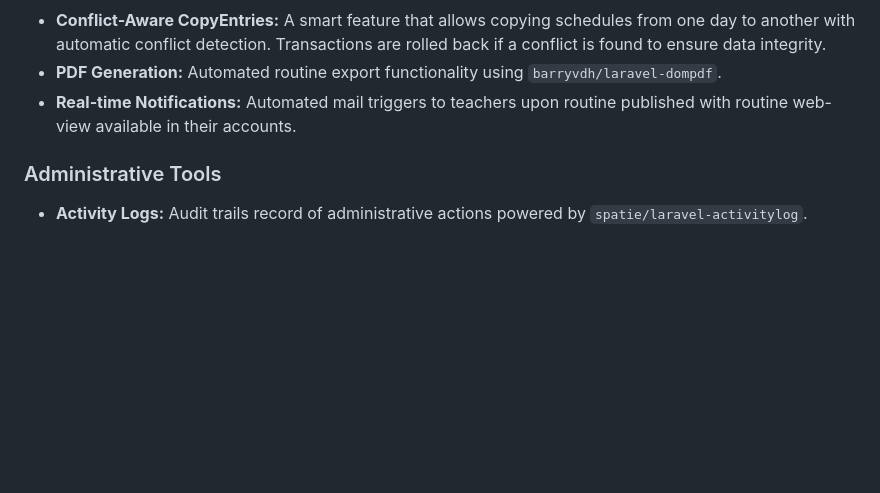
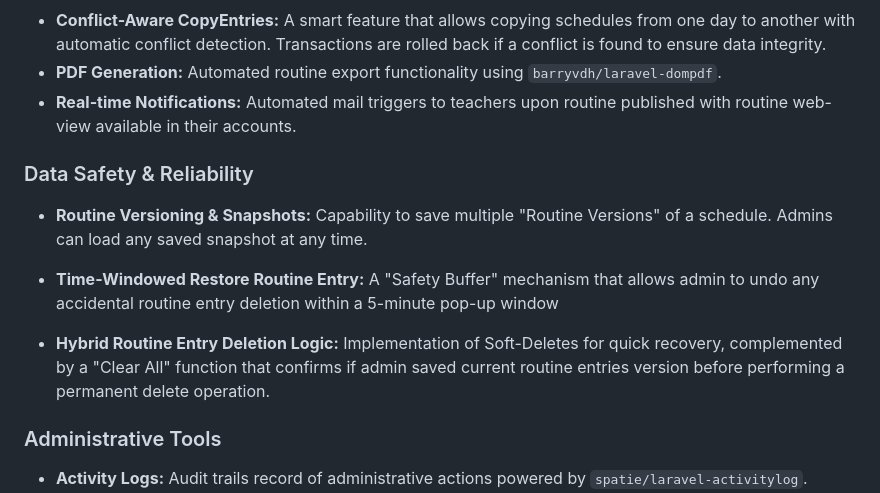
Before and after one commit to vee309bajracharya/routine-management-system, a Markdown page: README.md, the part around the change. Drawn GitHub-style; blank space fills up the shorter version.

Commit message:
Enhance README with additional section

```diff
--- a/README.md
+++ b/README.md
@@ -48,6 +48,13 @@ An automated solution for educational institutions designed to manage class sche
 * **PDF Generation:** Automated routine export functionality using `barryvdh/laravel-dompdf`.
 * **Real-time Notifications:** Automated mail triggers to teachers upon routine published with routine web-view available in their accounts.
 
+### Data Safety & Reliability
+* **Routine Versioning & Snapshots:** Capability to save multiple "Routine Versions" of a schedule. Admins can load any saved snapshot at any time.
+
+* **Time-Windowed Restore Routine Entry:** A "Safety Buffer" mechanism that allows admin to undo any accidental routine entry deletion within a 5-minute pop-up window
+
+* **Hybrid Routine Entry Deletion Logic:** Implementation of Soft-Deletes for quick recovery, complemented by a "Clear All" function that confirms if admin saved current routine entries version before performing a permanent delete operation.
+
 ### Administrative Tools
 * **Activity Logs:** Audit trails record of administrative actions powered by `spatie/laravel-activitylog`.
 * **Responsive UI:** A seamless experience across mobile, tablet, and desktop devices.
```
